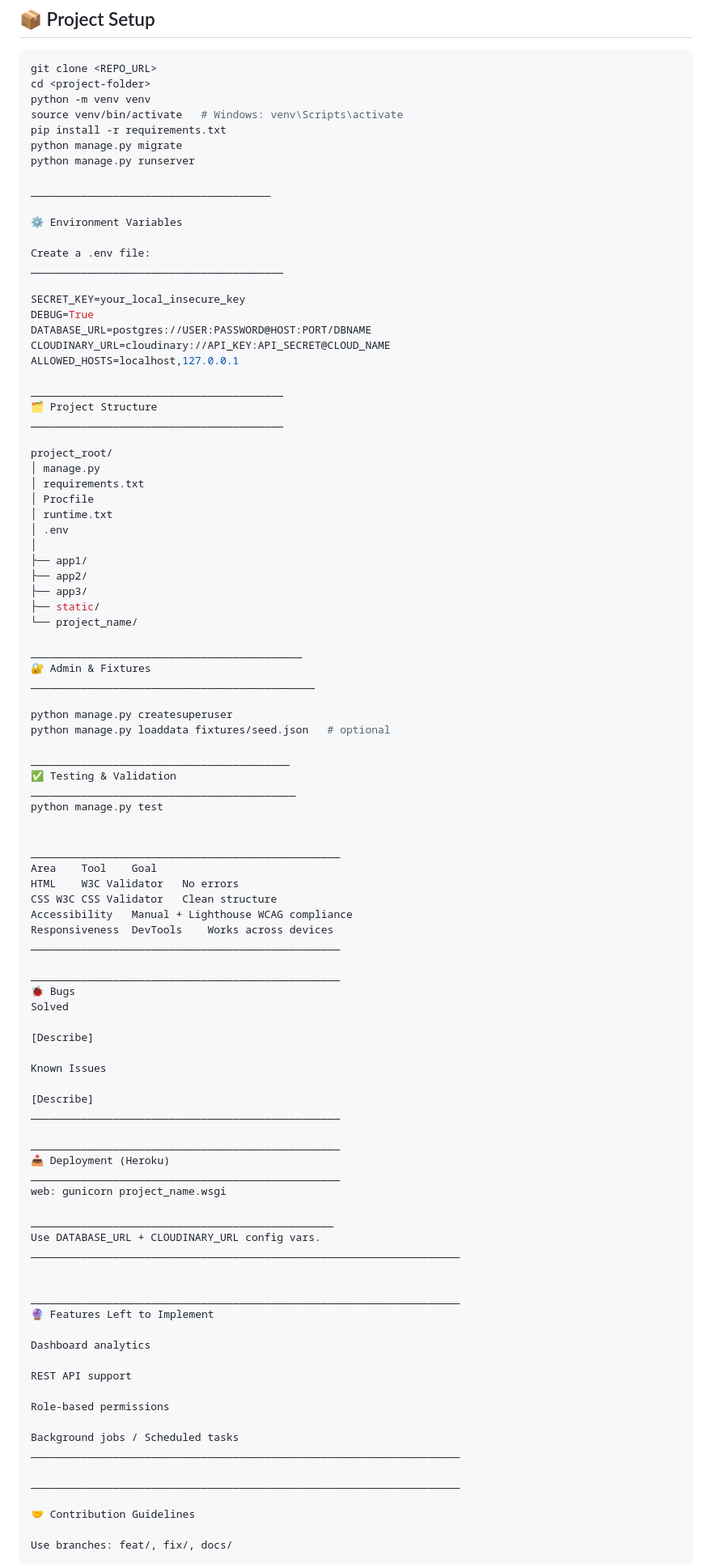
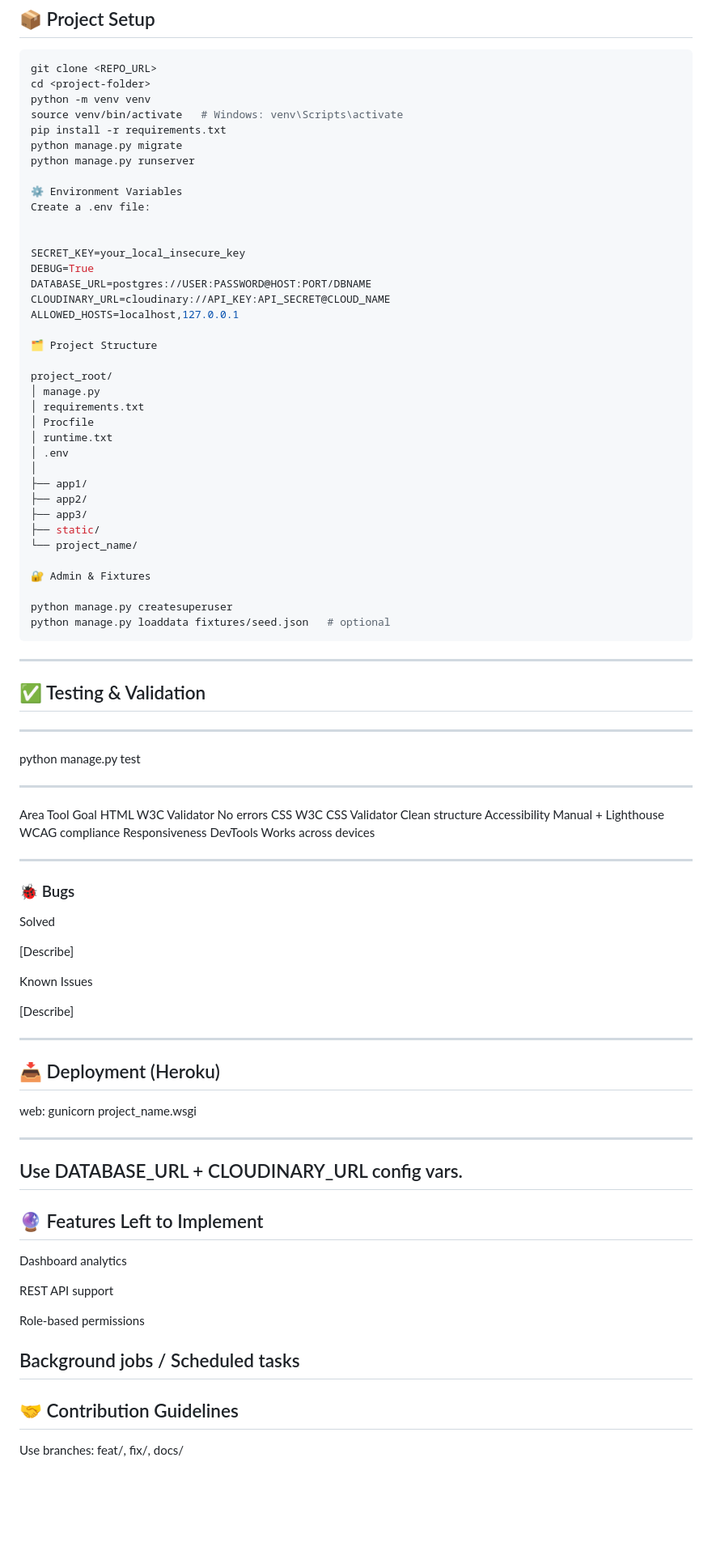
Before and after one commit to cynthiapinedoh79/p4_eterpoetic, a Markdown page: README.md, the part around one of its changes. Shown at 81% size. Rendered like a GitHub page; blank space fills up the shorter version.

Commit message:
fixin text in bash in README

````diff
--- a/README.md
+++ b/README.md
@@ -309,12 +305,9 @@ pip install -r requirements.txt
 python manage.py migrate
 python manage.py runserver
 
-______________________________________
+⚙️ Environment Variables
+Create a .env file:
 
-⚙️ Environment Variables
-
-Create a .env file:
-________________________________________
 
 SECRET_KEY=your_local_insecure_key
 DEBUG=True
@@ -322,9 +315,7 @@ DATABASE_URL=postgres://USER:PASSWORD@HOST:PORT/DBNAME
 CLOUDINARY_URL=cloudinary://API_KEY:API_SECRET@CLOUD_NAME
 ALLOWED_HOSTS=localhost,127.0.0.1
 
-________________________________________
 🗂️ Project Structure
-________________________________________
 
 project_root/
 │ manage.py
@@ -339,29 +330,25 @@ project_root/
 ├── static/
 └── project_name/
 
-___________________________________________
 🔐 Admin & Fixtures
-_____________________________________________
 
 python manage.py createsuperuser
 python manage.py loaddata fixtures/seed.json   # optional
-
-_________________________________________
-✅ Testing & Validation
-__________________________________________
+```
+---
+## ✅ Testing & Validation
+---
 python manage.py test
 
-
-_________________________________________________
+---
 Area	Tool	Goal
 HTML	W3C Validator	No errors
 CSS	W3C CSS Validator	Clean structure
 Accessibility	Manual + Lighthouse	WCAG compliance
 Responsiveness	DevTools	Works across devices
-_________________________________________________
 
-_________________________________________________
-🐞 Bugs
+---
+### 🐞 Bugs
 Solved
 
 [Describe]
@@ -369,20 +356,19 @@ Solved
 Known Issues
 
 [Describe]
-_________________________________________________
 
-_________________________________________________
-📥 Deployment (Heroku)
-_________________________________________________
+---
+## 📥 Deployment (Heroku)
+
 web: gunicorn project_name.wsgi
 
 ________________________________________________
 Use DATABASE_URL + CLOUDINARY_URL config vars.
-____________________________________________________________________
+---
 
 
-____________________________________________________________________
-🔮 Features Left to Implement
+
+## 🔮 Features Left to Implement
 
 Dashboard analytics
 
@@ -391,11 +377,8 @@ REST API support
 Role-based permissions
 
 Background jobs / Scheduled tasks
-____________________________________________________________________
-
-____________________________________________________________________
-
-🤝 Contribution Guidelines
+---
+## 🤝 Contribution Guidelines
 
 Use branches: feat/, fix/, docs/
 
````
Also changed, not shown: other parts of README.md (+27 -38 lines).
